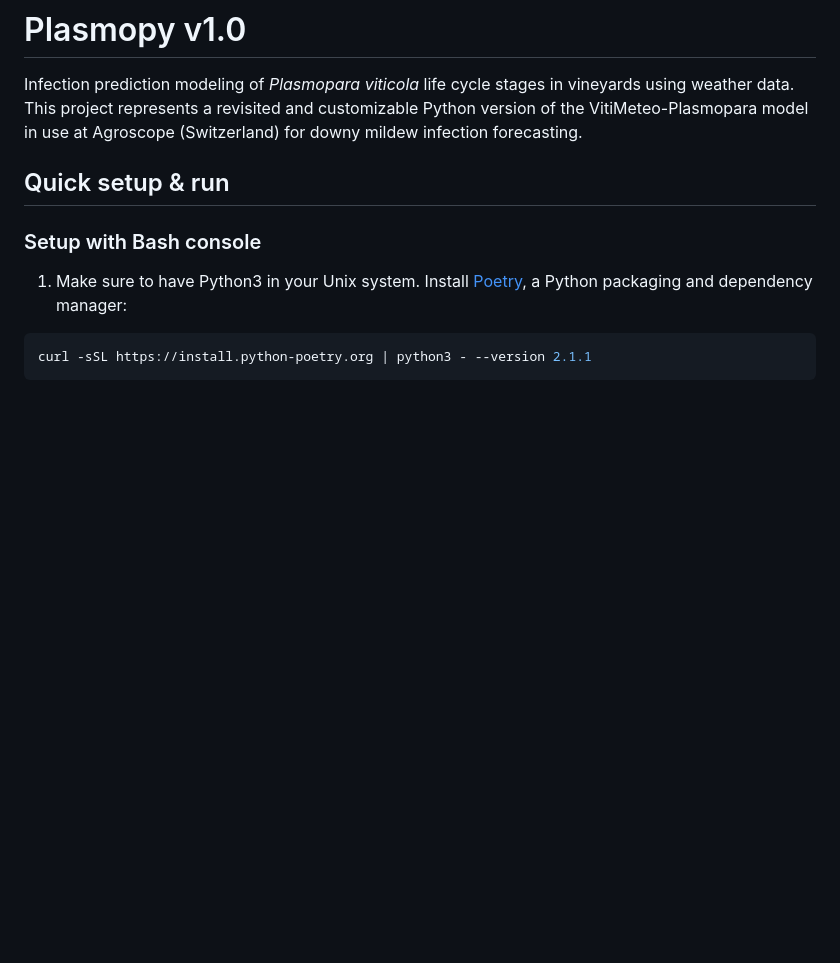
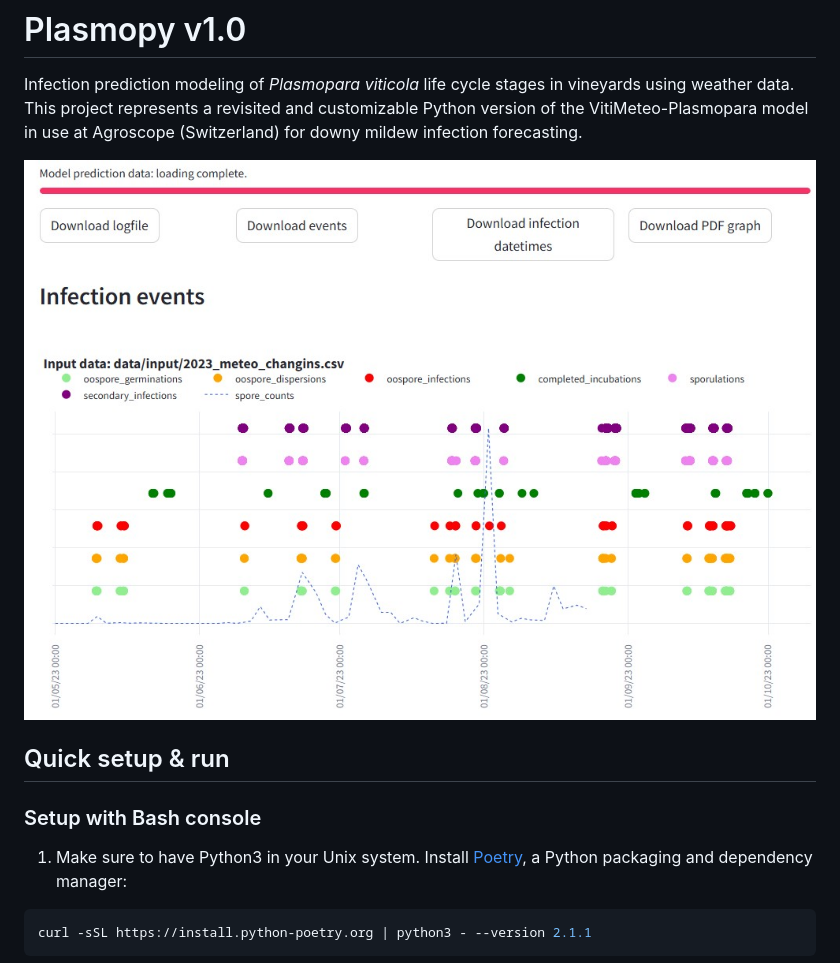
Before and after one commit to agroscope-ch/plasmopy, a Markdown page: README.md, the part around the change printed below. Drawn GitHub-style; pictures changed too: images/plasmopy_screen3.jpg (added); blank space fills up the shorter version.

Commit message:
updated documenation with images

```diff
--- a/README.md
+++ b/README.md
@@ -1,6 +1,8 @@
 # Plasmopy v1.0
 
 Infection prediction modeling of *Plasmopara viticola* life cycle stages in vineyards using weather data. This project represents a revisited and customizable Python version of the VitiMeteo-Plasmopara model in use at Agroscope (Switzerland) for downy mildew infection forecasting.
+
+![](images/plasmopy_screen3.jpg)
 
 ## Quick setup & run
 
```
Also changed, not shown: other parts of README.md (+3 -0 lines), MANUAL.md (+15 -1 lines), images/plasmopy_screen0.jpg (added), images/plasmopy_screen1.jpg (added), images/plasmopy_screen2.jpg (added), 6 other files.
